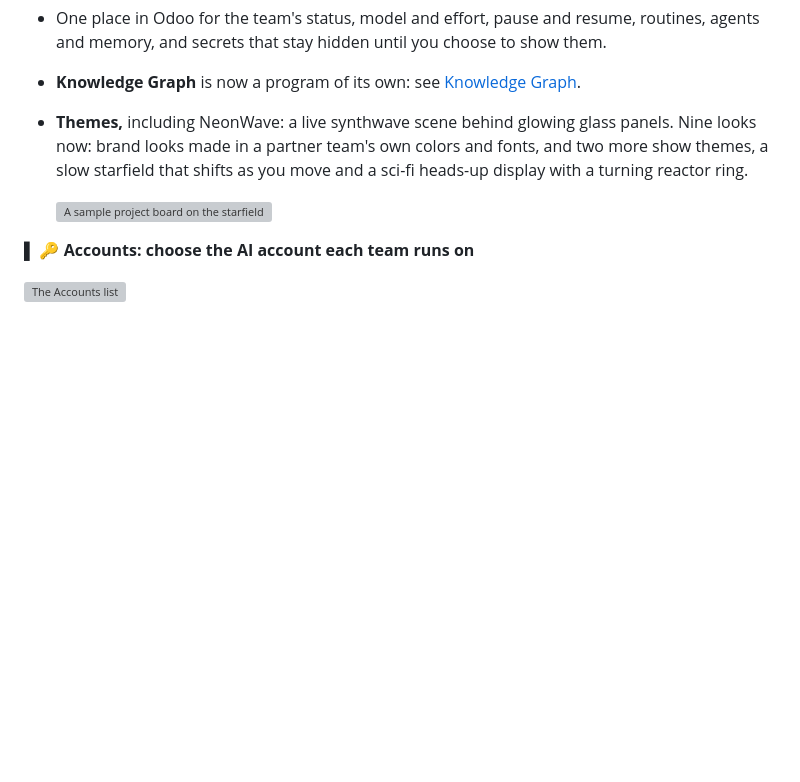
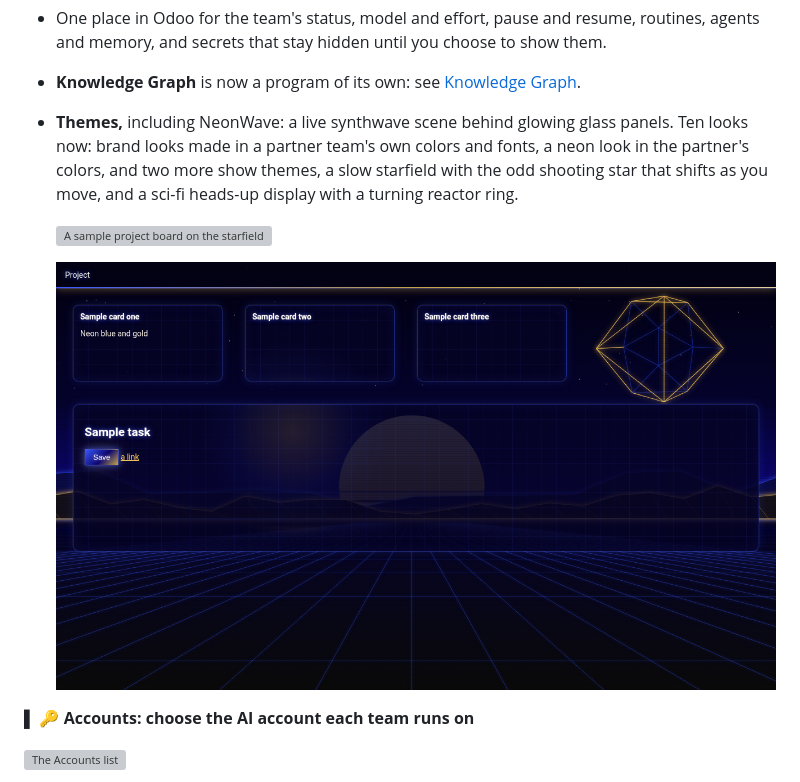
Before and after one commit to RobertAtParallax/the-grid, a Markdown page: projects/io-tower.md, the part around the change. GitHub-like rendering; pictures changed too: assets/io-tower/theme-partner-neon.png (added); blank space fills up the shorter version; grey boxes are pictures that could not be loaded.

Commit message:
IO Tower: partner neon look and shooting stars on the themes line

```diff
--- a/projects/io-tower.md
+++ b/projects/io-tower.md
@@ -130,11 +130,14 @@ answers right there in the thread. No new app to learn: the team lives where you
 - One place in Odoo for the team's status, model and effort, pause and resume, routines, agents and memory, and
   secrets that stay hidden until you choose to show them.
 - **Knowledge Graph** is now a program of its own: see [Knowledge Graph](knowledge-graph.md).
-- **Themes,** including NeonWave: a live synthwave scene behind glowing glass panels. Nine looks now: brand looks
-  made in a partner team's own colors and fonts, and two more show themes, a slow starfield that shifts as you move
-  and a sci-fi heads-up display with a turning reactor ring.
+- **Themes,** including NeonWave: a live synthwave scene behind glowing glass panels. Ten looks now: brand looks
+  made in a partner team's own colors and fonts, a neon look in the partner's colors, and two more show themes, a
+  slow starfield with the odd shooting star that shifts as you move, and a sci-fi heads-up display with a turning
+  reactor ring.
 
   ![A sample project board on the starfield show theme](../assets/io-tower/theme-starfield.png)
+
+  ![Sample cards on the partner neon look](../assets/io-tower/theme-partner-neon.png)
 
 **▌ 🔑 Accounts: choose the AI account each team runs on**
 
```
